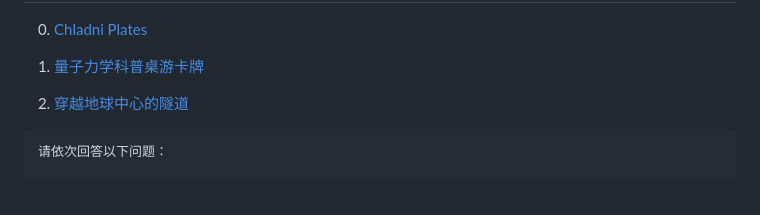
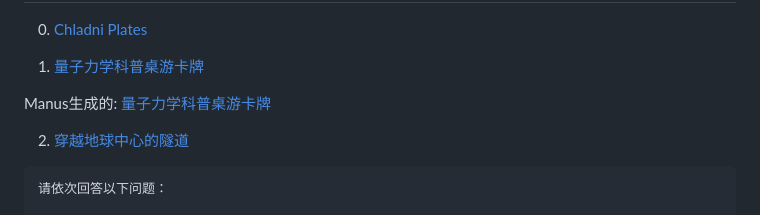
Before and after one commit to jiyanjiang/My_Physics_Book, a Markdown page: Quantum/Quantum_cards.md, the part around the change. GitHub-like rendering; blank space fills up the shorter version.

```diff
--- a/Quantum/Quantum_cards.md
+++ b/Quantum/Quantum_cards.md
@@ -6,6 +6,9 @@ Claude编写的科普应用
 
 
 1. [量子力学科普桌游卡牌](https://claude.ai/public/artifacts/241a3ec6-7eb3-47c7-9c56-ef010ec0e246)
+
+Manus生成的: [量子力学科普桌游卡牌](https://dxwmgupl.manus.space/)
+
 
 2. [穿越地球中心的隧道](https://claude.ai/public/artifacts/26d895cd-451b-46cc-9275-22c899b0adb5)
 
```
